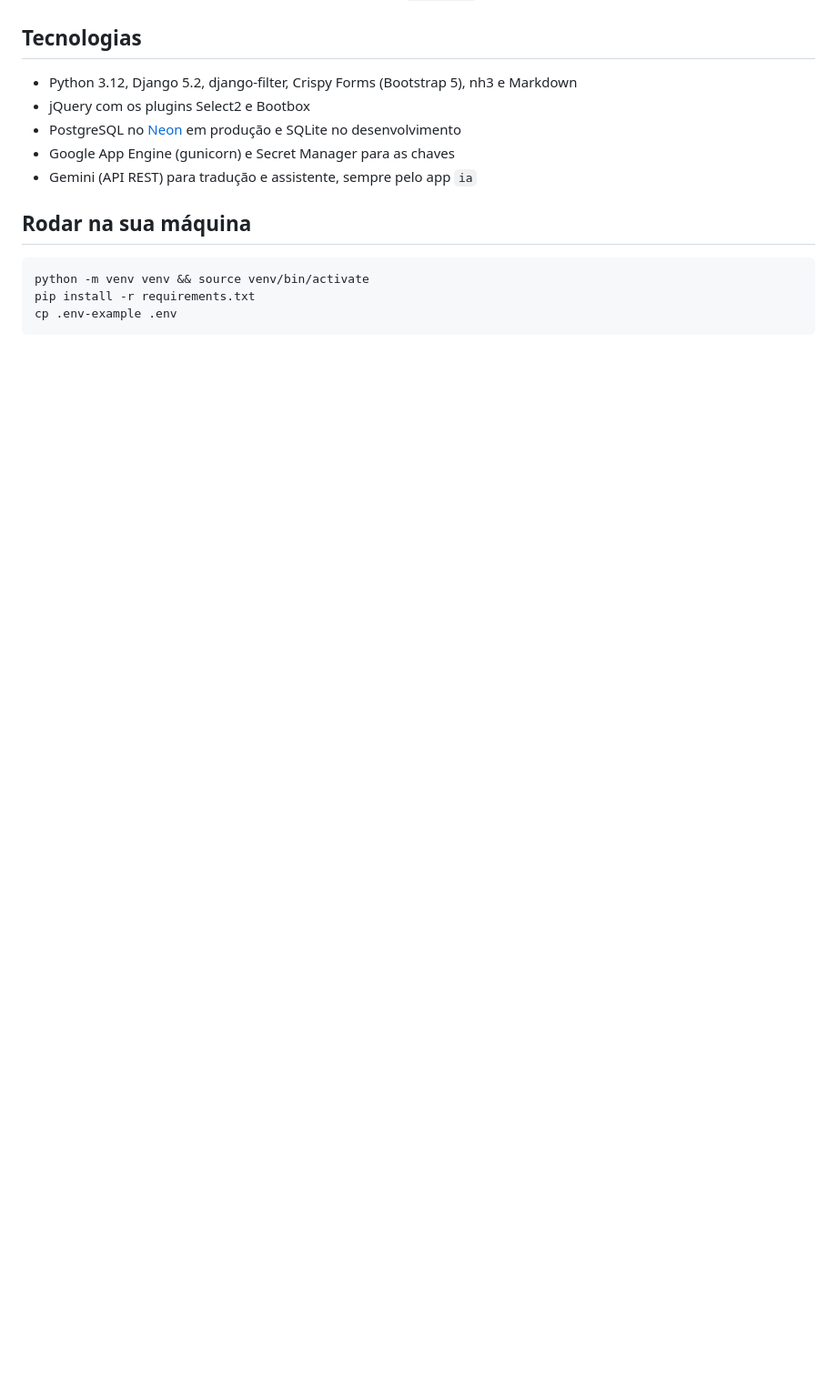
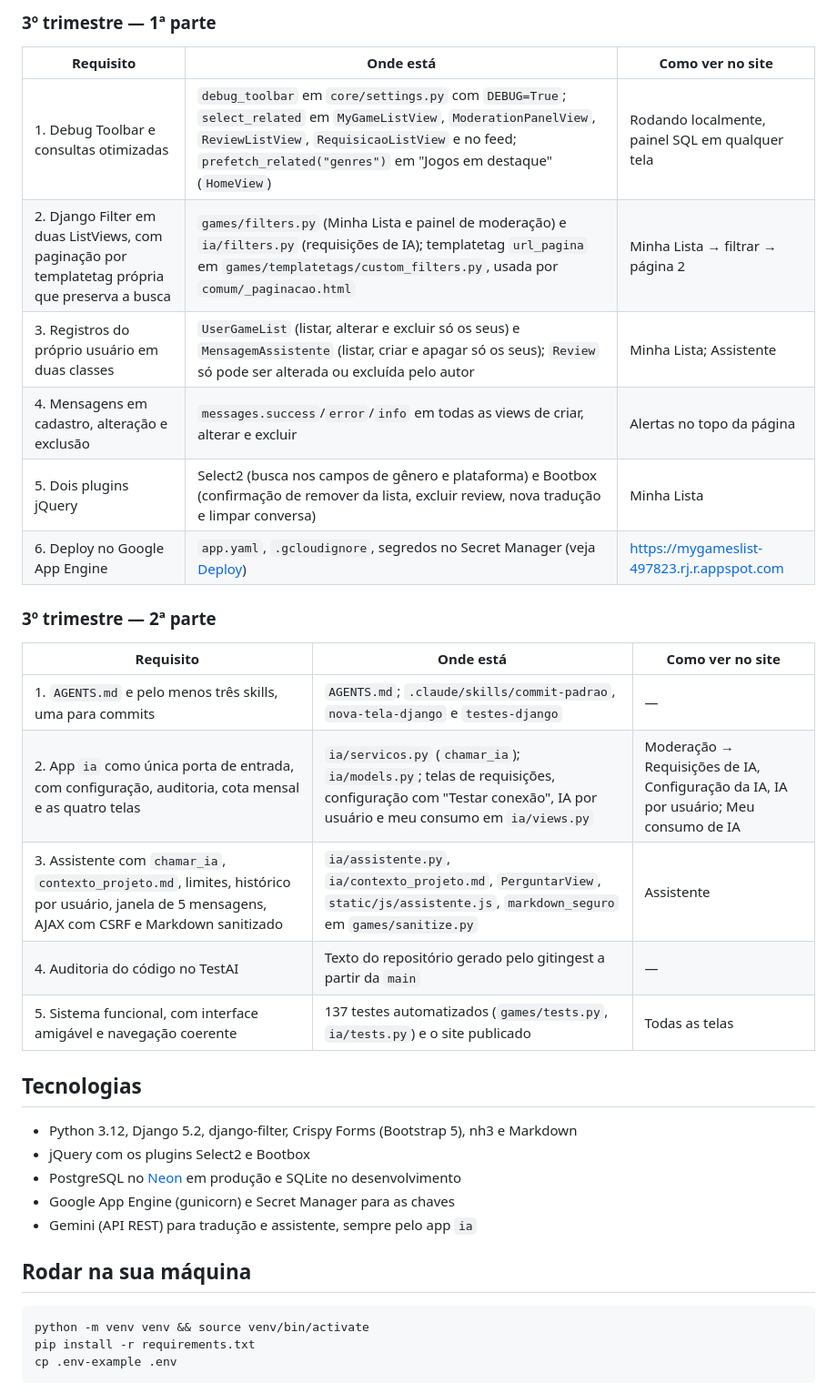
Before and after one commit to luangust4vo/mygameslist, a Markdown page: README.md, the part around one of its changes. Shown at 91% size. Rendered like a GitHub page; blank space fills up the shorter version.

```diff
--- a/README.md
+++ b/README.md
@@ -7,3 +27,23 @@ Site no estilo do MyAnimeList para jogos: cada jogador monta a própria lista co
+### 3º trimestre — 1ª parte
+
+| Requisito | Onde está | Como ver no site |
+|---|---|---|
+| 1. Debug Toolbar e consultas otimizadas | `debug_toolbar` em `core/settings.py` com `DEBUG=True`; `select_related` em `MyGameListView`, `ModerationPanelView`, `ReviewListView`, `RequisicaoListView` e no feed; `prefetch_related("genres")` em "Jogos em destaque" (`HomeView`) | Rodando localmente, painel SQL em qualquer tela |
+| 2. Django Filter em duas ListViews, com paginação por templatetag própria que preserva a busca | `games/filters.py` (Minha Lista e painel de moderação) e `ia/filters.py` (requisições de IA); templatetag `url_pagina` em `games/templatetags/custom_filters.py`, usada por `comum/_paginacao.html` | Minha Lista → filtrar → página 2 |
+| 3. Registros do próprio usuário em duas classes | `UserGameList` (listar, alterar e excluir só os seus) e `MensagemAssistente` (listar, criar e apagar só os seus); `Review` só pode ser alterada ou excluída pelo autor | Minha Lista; Assistente |
+| 4. Mensagens em cadastro, alteração e exclusão | `messages.success`/`error`/`info` em todas as views de criar, alterar e excluir | Alertas no topo da página |
+| 5. Dois plugins jQuery | Select2 (busca nos campos de gênero e plataforma) e Bootbox (confirmação de remover da lista, excluir review, nova tradução e limpar conversa) | Minha Lista |
+| 6. Deploy no Google App Engine | `app.yaml`, `.gcloudignore`, segredos no Secret Manager (veja [Deploy](#deploy-no-google-app-engine)) | <https://mygameslist-497823.rj.r.appspot.com> |
+
+### 3º trimestre — 2ª parte
+
+| Requisito | Onde está | Como ver no site |
+|---|---|---|
+| 1. `AGENTS.md` e pelo menos três skills, uma para commits | `AGENTS.md`; `.claude/skills/commit-padrao`, `nova-tela-django` e `testes-django` | — |
+| 2. App `ia` como única porta de entrada, com configuração, auditoria, cota mensal e as quatro telas | `ia/servicos.py` (`chamar_ia`); `ia/models.py`; telas de requisições, configuração com "Testar conexão", IA por usuário e meu consumo em `ia/views.py` | Moderação → Requisições de IA, Configuração da IA, IA por usuário; Meu consumo de IA |
+| 3. Assistente com `chamar_ia`, `contexto_projeto.md`, limites, histórico por usuário, janela de 5 mensagens, AJAX com CSRF e Markdown sanitizado | `ia/assistente.py`, `ia/contexto_projeto.md`, `PerguntarView`, `static/js/assistente.js`, `markdown_seguro` em `games/sanitize.py` | Assistente |
+| 4. Auditoria do código no TestAI | Texto do repositório gerado pelo gitingest a partir da `main` | — |
+| 5. Sistema funcional, com interface amigável e navegação coerente | 137 testes automatizados (`games/tests.py`, `ia/tests.py`) e o site publicado | Todas as telas |
 
 ## Tecnologias
 
```
Also changed, not shown: other parts of README.md (+20 -0 lines).
